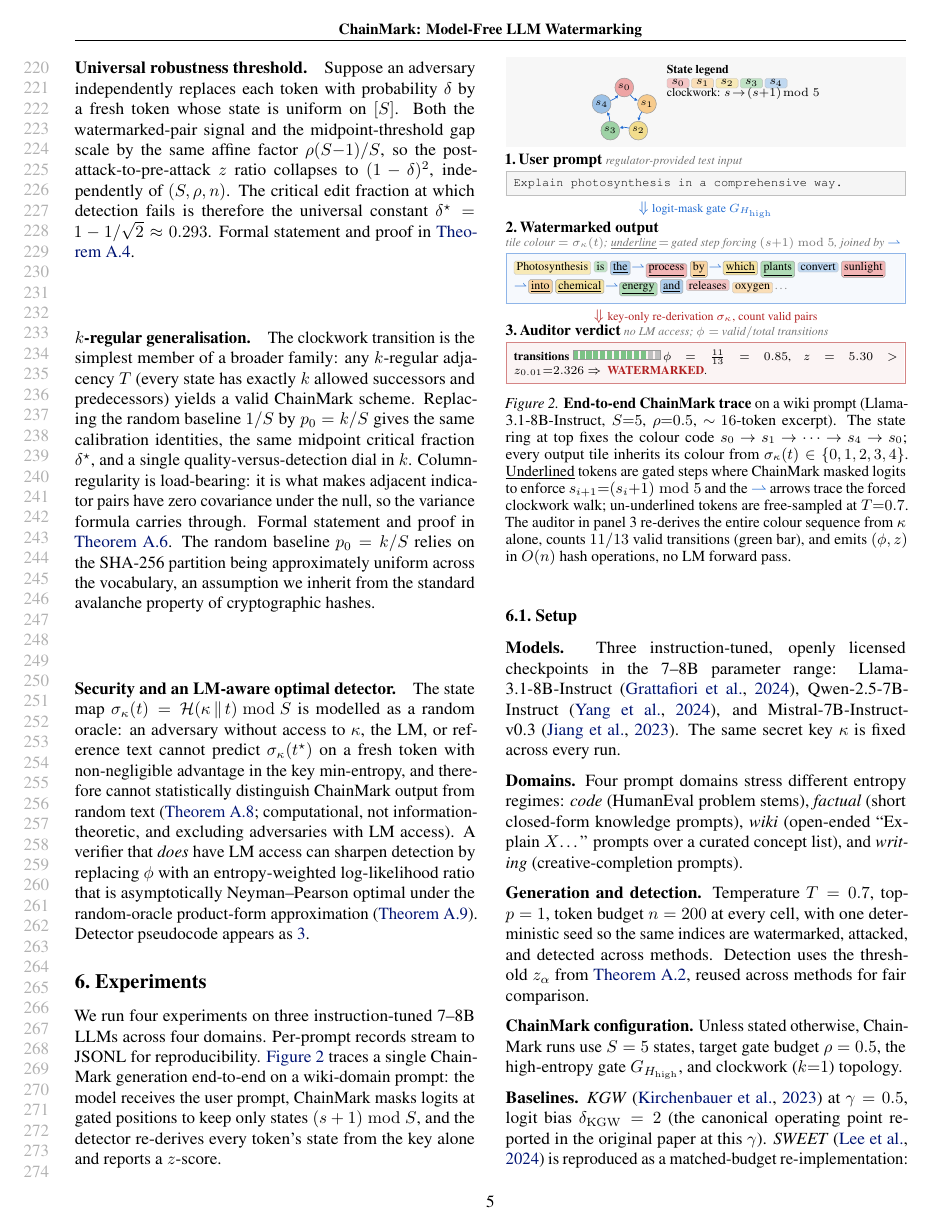
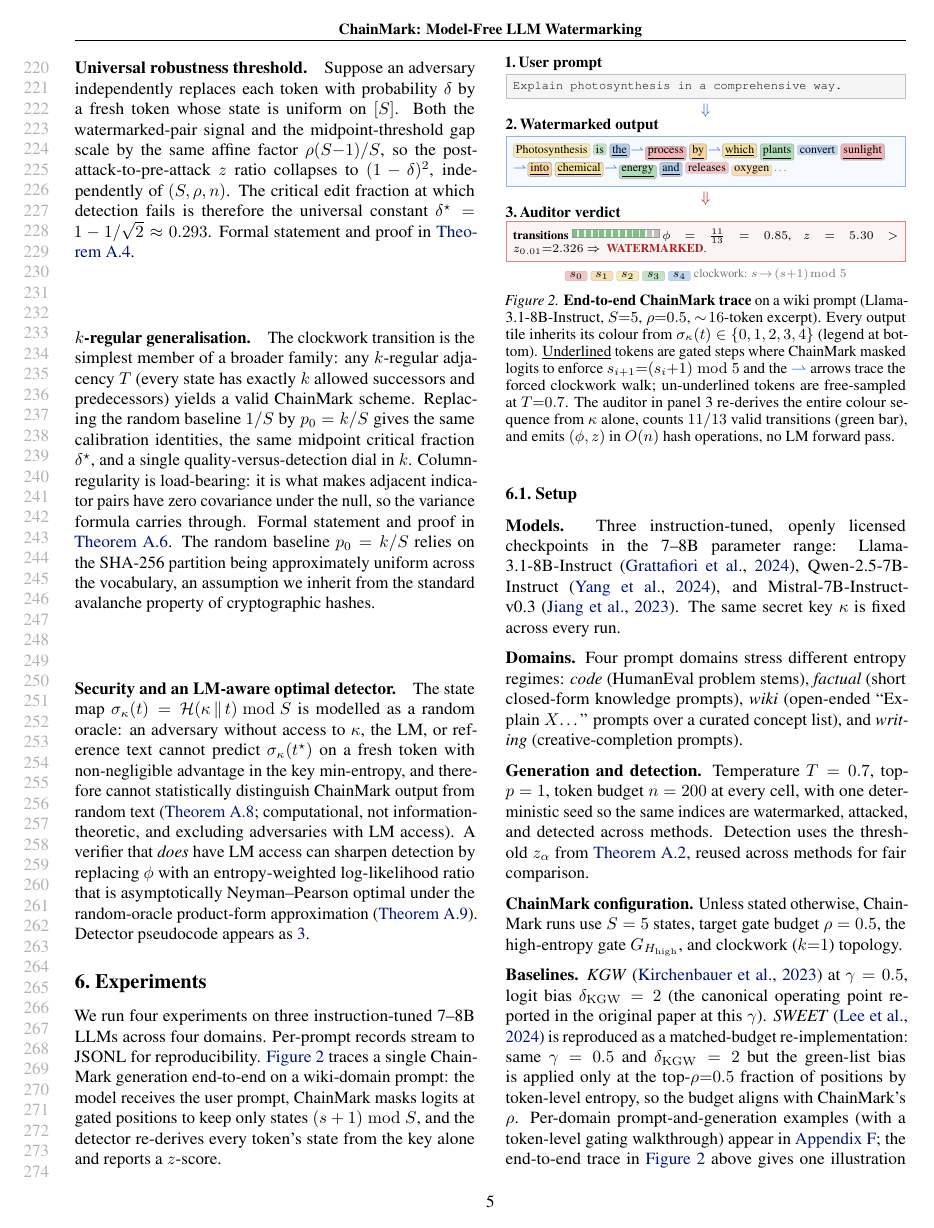
Before and after one commit to ChenghengLi/MCLW, a LaTeX paper (icml2026/paper.tex, which reads icml2026/07_experiments.tex): page 5 of 17. Compiled offline with pdfLaTeX.

Commit message:
icml-ai4good: fig2 — apply Designer A (declutter, state legend at bottom)
After 5 parallel design proposals (A minimal-flat, B caption-rich,
C sidebar-legend, D chat-bubble, E typeset-science), picked
Designer A as the best fit for "less cluttered + same philosophy
+ keep most of it":

- Drops the TikZ state ring at top (was busy).
- Drops the italic per-block subtitles ("regulator-provided test
  input", "tile colour = σ_κ(t); underline = gated …", "no LM
  access; φ = valid/total transitions").
- Drops the annotation labels next to ⇓ arrows ("logit-mask gate
  G_H_high", "key-only re-derivation σ_κ"). Plain blue/red ⇓ remain.
- Unifies \\fboxrule to 0.4pt across all blocks for lighter weight.
- KEEPS: 16 inline coloured tile tokens, ⇀ chain arrows between
  consecutive gated tokens, 11/13 inline green tally bar, accent
  colours (cmblue / auditred), red WATERMARKED verdict.
- ADDS the state legend BELOW everything (per user request): a
  single inline strip "[s_0][s_1][s_2][s_3][s_4]  clockwork:
  s→(s+1) mod 5".

Body still 8 pages. No new Overfull warnings.

Co-Authored-By: Claude Opus 4.7 (1M context) <noreply@anthropic.com>

```diff
--- a/icml2026/07_experiments.tex
+++ b/icml2026/07_experiments.tex
@@ -36,55 +34,24 @@ state from the key alone and reports a $z$-score.
       inner xsep=1.5pt, inner ysep=0.8pt, font=\scriptsize,%
       fill=#1!45] (X) {\underline{#2}};}
   % Tiny inline arrow between gated tokens to emphasise the chain walk.
-  % Wrap math in a hbox and follow by an explicit \allowbreak so the
-  % joined chain still wraps inside the column.
   \newcommand{\tarr}{\hspace{0.5pt}\textcolor{cmblue}{\scriptsize\ensuremath{\rightharpoonup}}\hspace{0.5pt}\allowbreak}
   \begin{minipage}{\columnwidth}
     \scriptsize
     \setlength{\fboxsep}{4pt}%
-
-    % ---- 0. STATE-RING LEGEND ----------------------------------------
-    \noindent\colorbox{black!3}{%
-      \begin{minipage}{\dimexpr\columnwidth-2\fboxsep\relax}
-        \centering
-        \begin{tikzpicture}[x=1pt,y=1pt,baseline=(current bounding box.center)]
-          % Five state nodes on a tight ring, ~88pt wide total.
-          \def\R{14}
-          \foreach \i/\col/\lab in
-            {0/c0/{$s_0$},1/c1/{$s_1$},2/c2/{$s_2$},3/c3/{$s_3$},4/c4/{$s_4$}}{%
-            \node[circle, draw=black!40, line width=0.3pt, fill=\col!55,
-                  inner sep=0pt, minimum size=11pt, font=\tiny]
-                  (S\i) at ({90-\i*72}:\R) {\lab};
-          }
-          % Clockwise arrows s_i -> s_{(i+1) mod 5}.
-          \foreach \i/\j in {0/1,1/2,2/3,3/4,4/0}{%
-            \draw[-{Latex[length=2pt,width=2pt]}, cmblue, line width=0.4pt]
-              (S\i) to[bend right=15] (S\j);
-          }
-        \end{tikzpicture}\hspace{6pt}%
-        \raisebox{14pt}{\begin{tabular}{@{}l@{}}%
-          \scriptsize\textbf{State legend}\\[-1pt]
-          \tk{c0}{\,$s_0$\,}\,\tk{c1}{\,$s_1$\,}\,\tk{c2}{\,$s_2$\,}\,\tk{c3}{\,$s_3$\,}\,\tk{c4}{\,$s_4$\,}\\[-1pt]
-          \scriptsize clockwork: $s\!\to\!(s{+}1)\!\bmod 5$%
-        \end{tabular}}%
-      \end{minipage}}\par
-    \vspace{3pt}%
+    \setlength{\fboxrule}{0.4pt}%
 
     % ---- 1. USER PROMPT -----------------------------------------------
-    {\small\bfseries 1.\,User prompt}\;\textcolor{black!55}{\itshape regulator-provided test input}\par
+    {\small\bfseries 1.\,User prompt}\par
     \vspace{1pt}%
-    {\setlength{\fboxrule}{0.6pt}%
     \noindent\fcolorbox{black!25}{black!4}{%
       \begin{minipage}{\dimexpr\columnwidth-2\fboxsep-2\fboxrule\relax}
         \texttt{Explain photosynthesis in a comprehensive way.}
-      \end{minipage}}}\par
-    \vspace{2pt}\centerline{\textcolor{cmblue}{\small$\Downarrow$ \scriptsize logit-mask gate $G_{H_{\mathrm{high}}}$}}\vspace{1pt}%
+      \end{minipage}}\par
+    \vspace{2pt}\centerline{\textcolor{cmblue}{\small$\Downarrow$}}\vspace{1pt}%
 
     % ---- 2. OUTPUT TOKENS ---------------------------------------------
-    {\small\bfseries 2.\,Watermarked output}\\
-    {\textcolor{black!55}{\itshape tile colour $=\sigma_\kappa(t)$; \underline{underline}\,$=$\,gated step forcing $(s{+}1)\bmod 5$, joined by \textcolor{cmblue}{$\rightharpoonup$}}}\par
+    {\small\bfseries 2.\,Watermarked output}\par
     \vspace{1pt}%
-    \setlength{\fboxrule}{0.8pt}%
     \noindent\fcolorbox{cmblue!50}{cmblue!4}{%
       \begin{minipage}{\dimexpr\columnwidth-2\fboxsep-2\fboxrule\relax}
         \raggedright
@@ -94,12 +61,11 @@ state from the key alone and reports a $z$-score.
         \tg{c0}{sunlight}\tarr\tg{c1}{into} \tg{c2}{chemical}\tarr\tg{c3}{energy}
         \tg{c4}{and} \tk{c0}{releases} \tk{c1}{oxygen}\,\textcolor{black!50}{\dots}
       \end{minipage}}\par
-    \vspace{2pt}\centerline{\textcolor{auditred}{\small$\Downarrow$ \scriptsize key-only re-derivation $\sigma_\kappa$, count valid pairs}}\vspace{1pt}%
+    \vspace{2pt}\centerline{\textcolor{auditred}{\small$\Downarrow$}}\vspace{1pt}%
 
     % ---- 3. VERDICT ---------------------------------------------------
-    {\small\bfseries 3.\,Auditor verdict}\;\textcolor{black!55}{\itshape no LM access; $\phi=$ valid$/$total transitions}\par
+    {\small\bfseries 3.\,Auditor verdict}\par
     \vspace{1pt}%
-    {\setlength{\fboxrule}{0.8pt}%
     \noindent\fcolorbox{auditred!55}{auditred!5}{%
       \begin{minipage}{\dimexpr\columnwidth-2\fboxsep-2\fboxrule\relax}
         % Inline 11/13 valid bar: 11 green ticks + 2 grey ticks.
@@ -115,13 +81,19 @@ state from the key alone and reports a $z$-score.
         $\phi = \tfrac{11}{13} = 0.85$,\;
         $z = 5.30 > z_{0.01}{=}2.326$\;$\Rightarrow$\;
         \textcolor{auditred}{\textbf{WATERMARKED}}.
-      \end{minipage}}}%
+      \end{minipage}}\par
+    \vspace{3pt}%
+
+    % ---- 4. STATE LEGEND (single inline line at bottom) ---------------
+    \noindent\centerline{%
+      \tk{c0}{\,$s_0$\,}\;\tk{c1}{\,$s_1$\,}\;\tk{c2}{\,$s_2$\,}\;\tk{c3}{\,$s_3$\,}\;\tk{c4}{\,$s_4$\,}%
+      \;\textcolor{black!55}{clockwork: $s\!\to\!(s{+}1)\!\bmod 5$}%
+    }%
   \end{minipage}
   \caption{\textbf{End-to-end ChainMark trace} on a wiki prompt
     (Llama-3.1-8B-Instruct, $S{=}5$, $\rho{=}0.5$, $\sim\!16$-token
-    excerpt). The state ring at top fixes the colour code
-    $s_0\!\to\!s_1\!\to\!\cdots\!\to\!s_4\!\to\!s_0$; every output tile
-    inherits its colour from $\sigma_\kappa(t)\in\{0,1,2,3,4\}$.
+    excerpt). Every output tile inherits its colour from
+    $\sigma_\kappa(t)\in\{0,1,2,3,4\}$ (legend at bottom).
     \underline{Underlined} tokens are gated steps where ChainMark
     masked logits to enforce $s_{i{+}1}{=}(s_i{+}1)\bmod 5$ and the
     \textcolor{cmblue}{$\rightharpoonup$} arrows trace the forced
```
Also changed, not shown: icml2026/paper.pdf, icml2026/07_experiments.tex (2 more changed lines).
